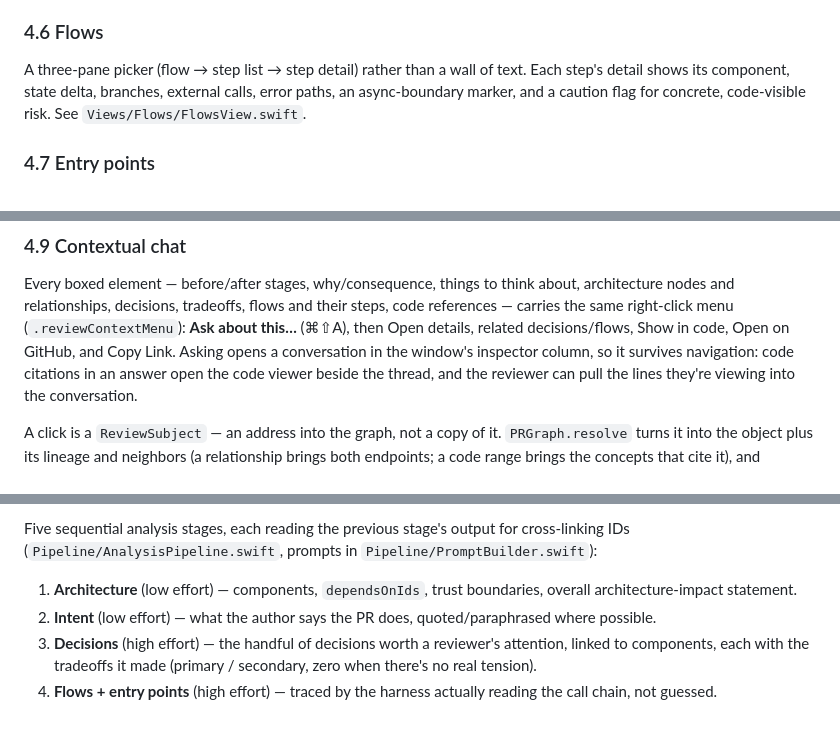
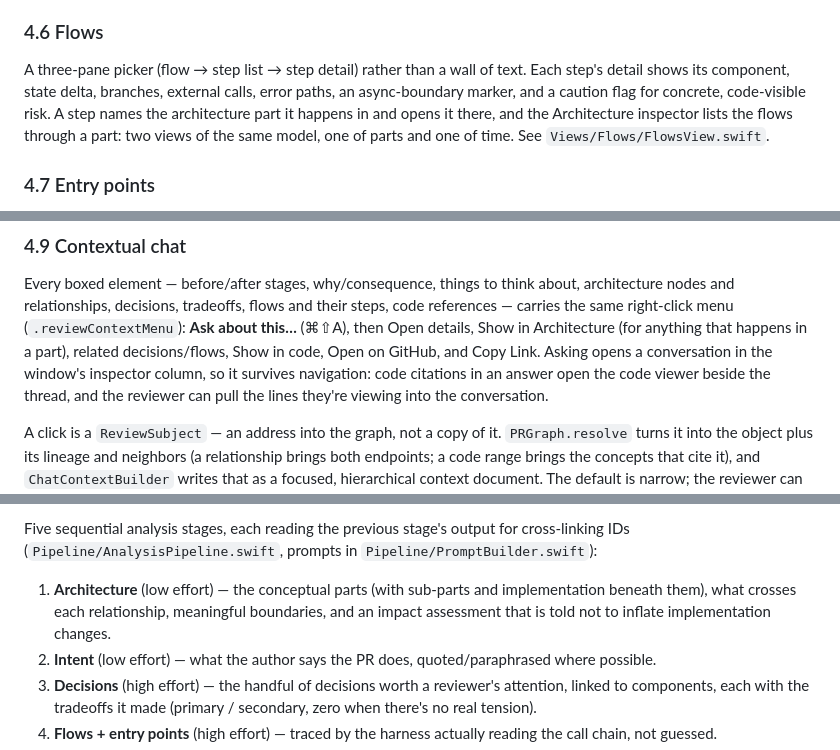
Before and after one commit to j-s-3/contour, a Markdown page: DESIGN.md, 3 parts joined by grey strips. GitHub-like rendering; blank space fills up the shorter version.

```diff
--- a/DESIGN.md
+++ b/DESIGN.md
@@ -178,8 +210,10 @@ manufacture one. Review progress counts decisions only.
 
 A three-pane picker (flow → step list → step detail) rather than a wall of text. Each
 step's detail shows its component, state delta, branches, external calls, error paths,
-an async-boundary marker, and a caution flag for concrete, code-visible risk. See
-`Views/Flows/FlowsView.swift`.
+an async-boundary marker, and a caution flag for concrete, code-visible risk. A step names
+the architecture part it happens in and opens it there, and the Architecture inspector
+lists the flows through a part: two views of the same model, one of parts and one of time.
+See `Views/Flows/FlowsView.swift`.
 
 ### 4.7 Entry points
 
@@ -199,8 +233,8 @@ conceptual review — the navigation stack (`GraphStore.path`/`forwardStack`) is
 Every boxed element — before/after stages, why/consequence, things to think about,
 architecture nodes and relationships, decisions, tradeoffs, flows and their steps, code
 references — carries the same right-click menu (`.reviewContextMenu`): **Ask about this…**
-(⌘⇧A), then Open details, related decisions/flows, Show in code, Open on GitHub, and Copy
-Link. Asking opens a conversation in the window's inspector column, so it survives
+(⌘⇧A), then Open details, Show in Architecture (for anything that happens in a part),
+related decisions/flows, Show in code, Open on GitHub, and Copy Link. Asking opens a conversation in the window's inspector column, so it survives
 navigation: code citations in an answer open the code viewer beside the thread, and the
 reviewer can pull the lines they're viewing into the conversation.
 
@@ -361,8 +395,9 @@ development, not assumed:
 Five sequential analysis stages, each reading the previous stage's output for cross-linking IDs
 (`Pipeline/AnalysisPipeline.swift`, prompts in `Pipeline/PromptBuilder.swift`):
 
-1. **Architecture** (low effort) — components, `dependsOnIds`, trust boundaries,
-   overall architecture-impact statement.
+1. **Architecture** (low effort) — the conceptual parts (with sub-parts and
+   implementation beneath them), what crosses each relationship, meaningful boundaries,
+   and an impact assessment that is told not to inflate implementation changes.
 2. **Intent** (low effort) — what the author says the PR does, quoted/paraphrased where
    possible.
 3. **Decisions** (high effort) — the handful of decisions worth a reviewer's attention,
```
Also changed, not shown: other parts of DESIGN.md (+60 -22 lines).
